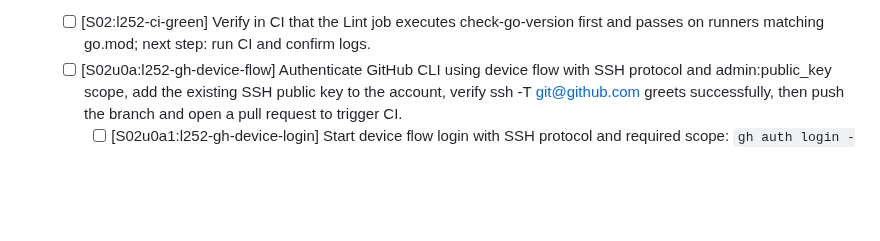
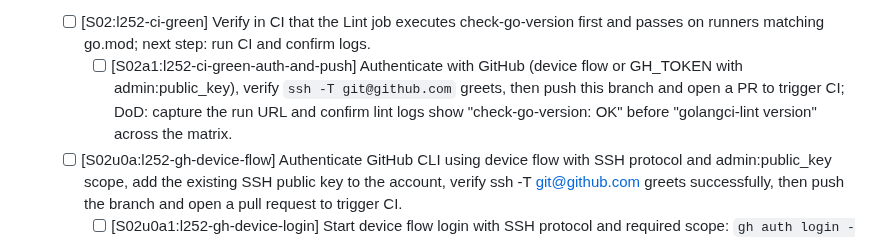
Before and after one commit to hyperifyio/goagent, a Markdown page: FEATURE_CHECKLIST.md, the part around the change. GitHub-like rendering; blank space fills up the shorter version.

Commit message:
S02:l252-ci-green – record blocked state and next deterministic step to authenticate and push branch to trigger CI; local gates remain green.
Links: https://github.com/hyperifyio/goagent/blob/s02-l252-ci-green/.github/workflows/ci.yml

```diff
--- a/FEATURE_CHECKLIST.md
+++ b/FEATURE_CHECKLIST.md
@@ -277,6 +277,7 @@
   - [x] [S02b:l207-install-rg] Blocked locally: ripgrep (rg) not installed; `make check-tools-paths` fails in lint. Next step: install ripgrep and rerun `make lint`.
 * [x] Ensure `check-go-version` is enforced in CI and locally by wiring it into `make lint`. Smallest change: prepend `$(MAKE) check-go-version` in the `lint` recipe before any linter runs. DoD: `make lint` fails fast on version drift (manual test by temporarily exporting an older/newer Go on a dev machine), passes otherwise; CI shows the check executed before golangci-lint; all gates green; peer review completed.
   - [ ] [S02:l252-ci-green] Verify in CI that the Lint job executes check-go-version first and passes on runners matching go.mod; next step: run CI and confirm logs.
+    - [ ] [S02a1:l252-ci-green-auth-and-push] Authenticate with GitHub (device flow or GH_TOKEN with admin:public_key), verify `ssh -T git@github.com` greets, then push this branch and open a PR to trigger CI; DoD: capture the run URL and confirm lint logs show "check-go-version: OK" before "golangci-lint version" across the matrix.
   - [ ] [S02u0a:l252-gh-device-flow] Authenticate GitHub CLI using device flow with SSH protocol and admin:public_key scope, add the existing SSH public key to the account, verify ssh -T git@github.com greets successfully, then push the branch and open a pull request to trigger CI.
     - [ ] [S02u0a1:l252-gh-device-login] Start device flow login with SSH protocol and required scope: `gh auth login -h github.com --git-protocol ssh --scopes admin:public_key --device`; upon success, proceed to add the SSH key and verify handshake.
     - [x] [S02u0a1b:l252-gh-device-login-blocked] Preflight on this runner shows `gh auth status` invalid token, `git_protocol=ssh`, `ssh -T git@github.com` fails with publickey, and `GH_TOKEN` absent. Next: on a machine with a browser, run `gh auth login -h github.com --git-protocol ssh --scopes admin:public_key --device`, complete the device flow, then re-run `gh auth status -h github.com` and proceed to add the SSH key.
```
